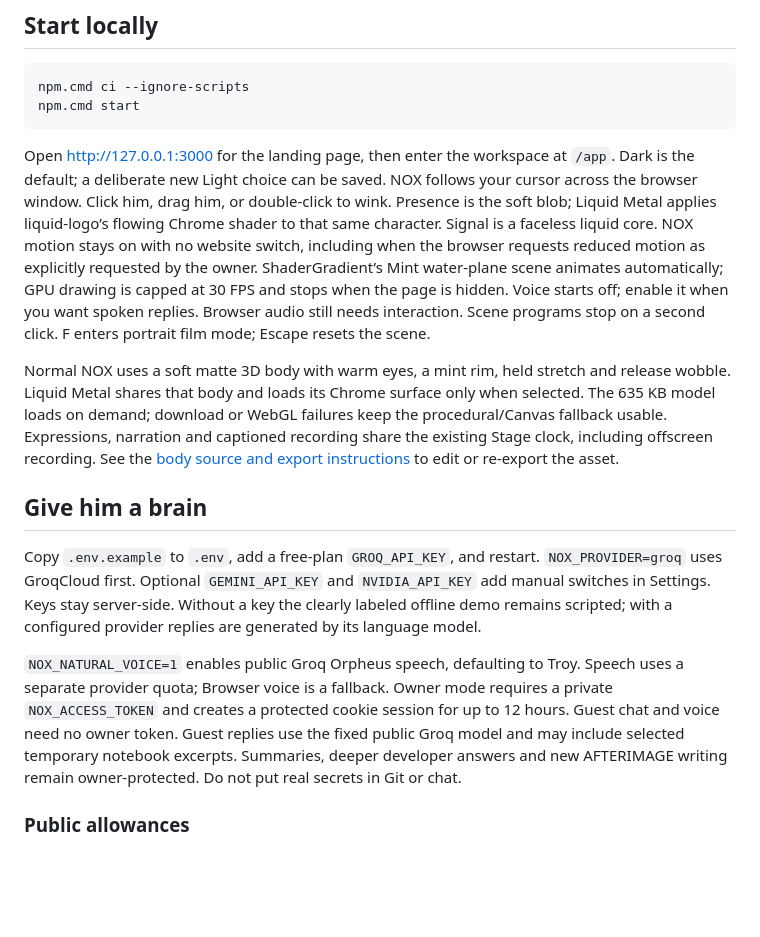
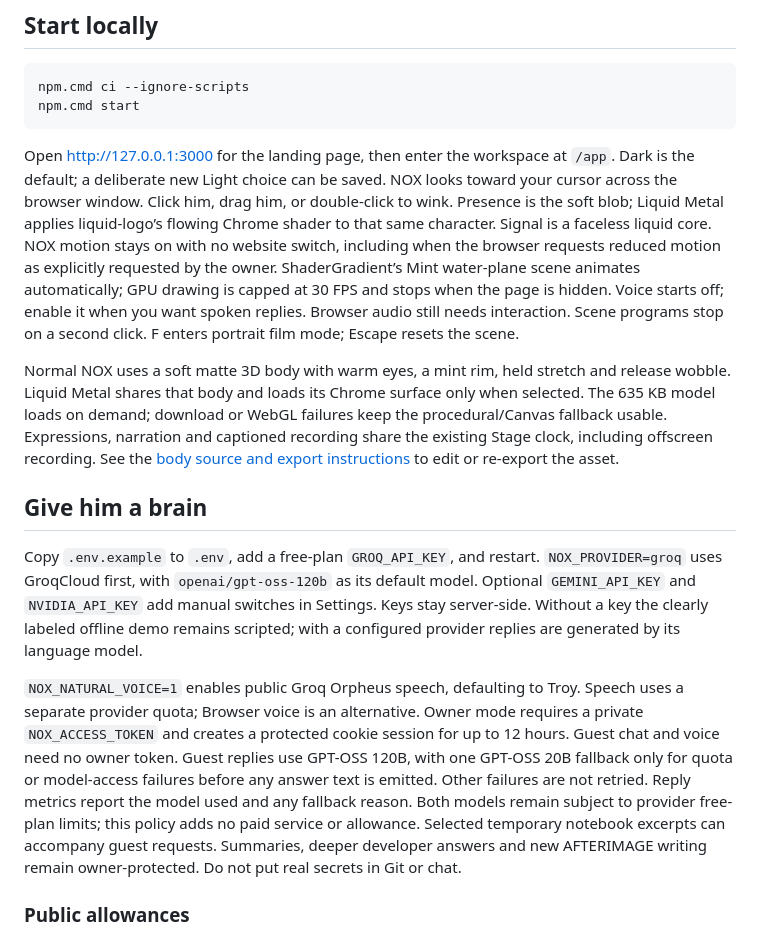
Before and after one commit to NightSlayer0002/Nox, a Markdown page: README.md, the part around one of its changes. GitHub-like rendering; blank space fills up the shorter version.

````diff
--- a/README.md
+++ b/README.md
@@ -17,7 +17,7 @@ npm.cmd ci --ignore-scripts
 npm.cmd start
 ```
 
-Open http://127.0.0.1:3000 for the landing page, then enter the workspace at `/app`. Dark is the default; a deliberate new Light choice can be saved. NOX follows your cursor across the browser window. Click him, drag him, or double-click to wink. Presence is the soft blob; Liquid Metal applies liquid-logo’s flowing Chrome shader to that same character. Signal is a faceless liquid core. NOX motion stays on with no website switch, including when the browser requests reduced motion as explicitly requested by the owner. ShaderGradient’s Mint water-plane scene animates automatically; GPU drawing is capped at 30 FPS and stops when the page is hidden. Voice starts off; enable it when you want spoken replies. Browser audio still needs interaction. Scene programs stop on a second click. F enters portrait film mode; Escape resets the scene.
+Open http://127.0.0.1:3000 for the landing page, then enter the workspace at `/app`. Dark is the default; a deliberate new Light choice can be saved. NOX looks toward your cursor across the browser window. Click him, drag him, or double-click to wink. Presence is the soft blob; Liquid Metal applies liquid-logo’s flowing Chrome shader to that same character. Signal is a faceless liquid core. NOX motion stays on with no website switch, including when the browser requests reduced motion as explicitly requested by the owner. ShaderGradient’s Mint water-plane scene animates automatically; GPU drawing is capped at 30 FPS and stops when the page is hidden. Voice starts off; enable it when you want spoken replies. Browser audio still needs interaction. Scene programs stop on a second click. F enters portrait film mode; Escape resets the scene.
 
 Normal NOX uses a soft matte 3D body with warm eyes, a mint rim, held stretch and
 release wobble. Liquid Metal shares that body and loads its Chrome surface only
@@ -29,9 +29,9 @@ re-export the asset.
 
 ## Give him a brain
 
-Copy `.env.example` to `.env`, add a free-plan `GROQ_API_KEY`, and restart. `NOX_PROVIDER=groq` uses GroqCloud first. Optional `GEMINI_API_KEY` and `NVIDIA_API_KEY` add manual switches in Settings. Keys stay server-side. Without a key the clearly labeled offline demo remains scripted; with a configured provider replies are generated by its language model.
+Copy `.env.example` to `.env`, add a free-plan `GROQ_API_KEY`, and restart. `NOX_PROVIDER=groq` uses GroqCloud first, with `openai/gpt-oss-120b` as its default model. Optional `GEMINI_API_KEY` and `NVIDIA_API_KEY` add manual switches in Settings. Keys stay server-side. Without a key the clearly labeled offline demo remains scripted; with a configured provider replies are generated by its language model.
 
-`NOX_NATURAL_VOICE=1` enables public Groq Orpheus speech, defaulting to Troy. Speech uses a separate provider quota; Browser voice is a fallback. Owner mode requires a private `NOX_ACCESS_TOKEN` and creates a protected cookie session for up to 12 hours. Guest chat and voice need no owner token. Guest replies use the fixed public Groq model and may include selected temporary notebook excerpts. Summaries, deeper developer answers and new AFTERIMAGE writing remain owner-protected. Do not put real secrets in Git or chat.
+`NOX_NATURAL_VOICE=1` enables public Groq Orpheus speech, defaulting to Troy. Speech uses a separate provider quota; Browser voice is an alternative. Owner mode requires a private `NOX_ACCESS_TOKEN` and creates a protected cookie session for up to 12 hours. Guest chat and voice need no owner token. Guest replies use GPT-OSS 120B, with one GPT-OSS 20B fallback only for quota or model-access failures before any answer text is emitted. Other failures are not retried. Reply metrics report the model used and any fallback reason. Both models remain subject to provider free-plan limits; this policy adds no paid service or allowance. Selected temporary notebook excerpts can accompany guest requests. Summaries, deeper developer answers and new AFTERIMAGE writing remain owner-protected. Do not put real secrets in Git or chat.
 
 ### Public allowances
 
````
Also changed, not shown: other parts of README.md (+7 -3 lines), 2 other files.
